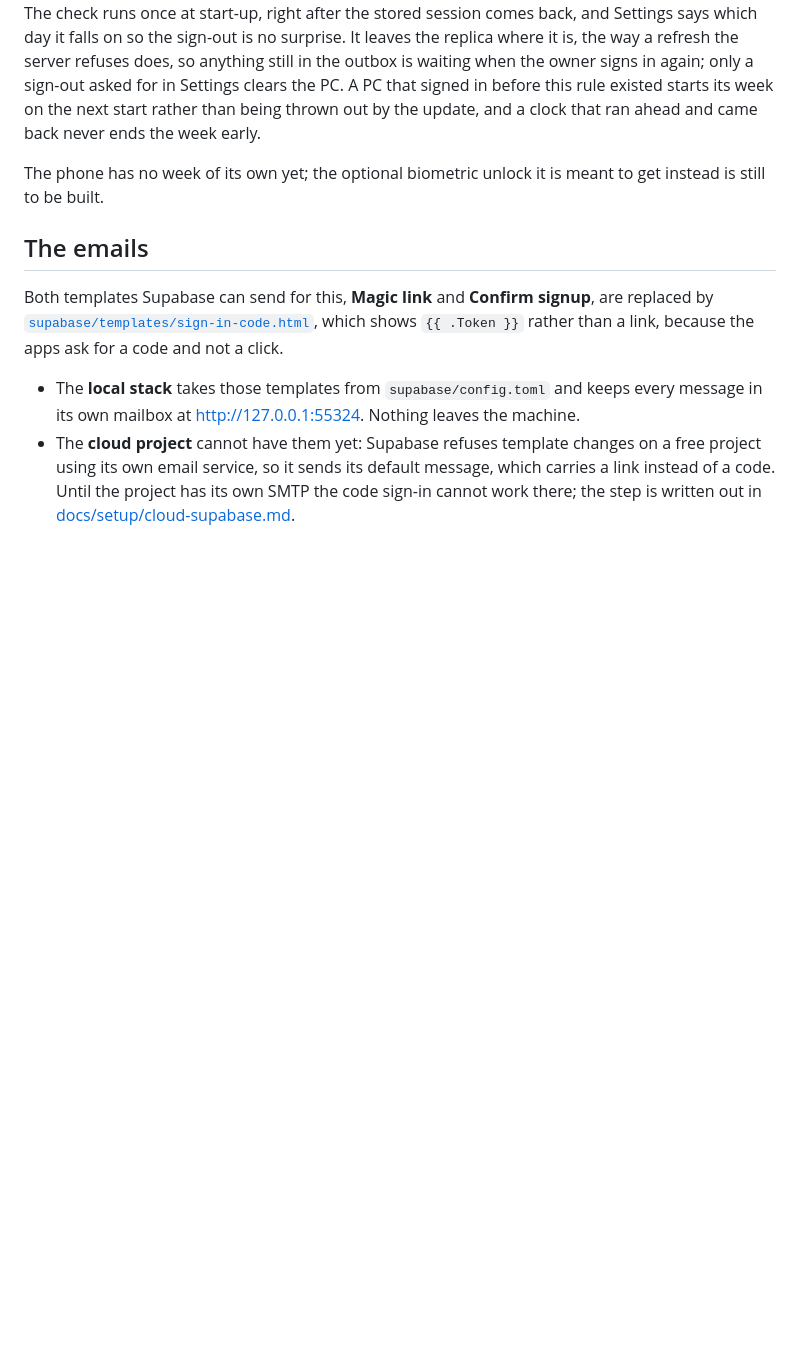
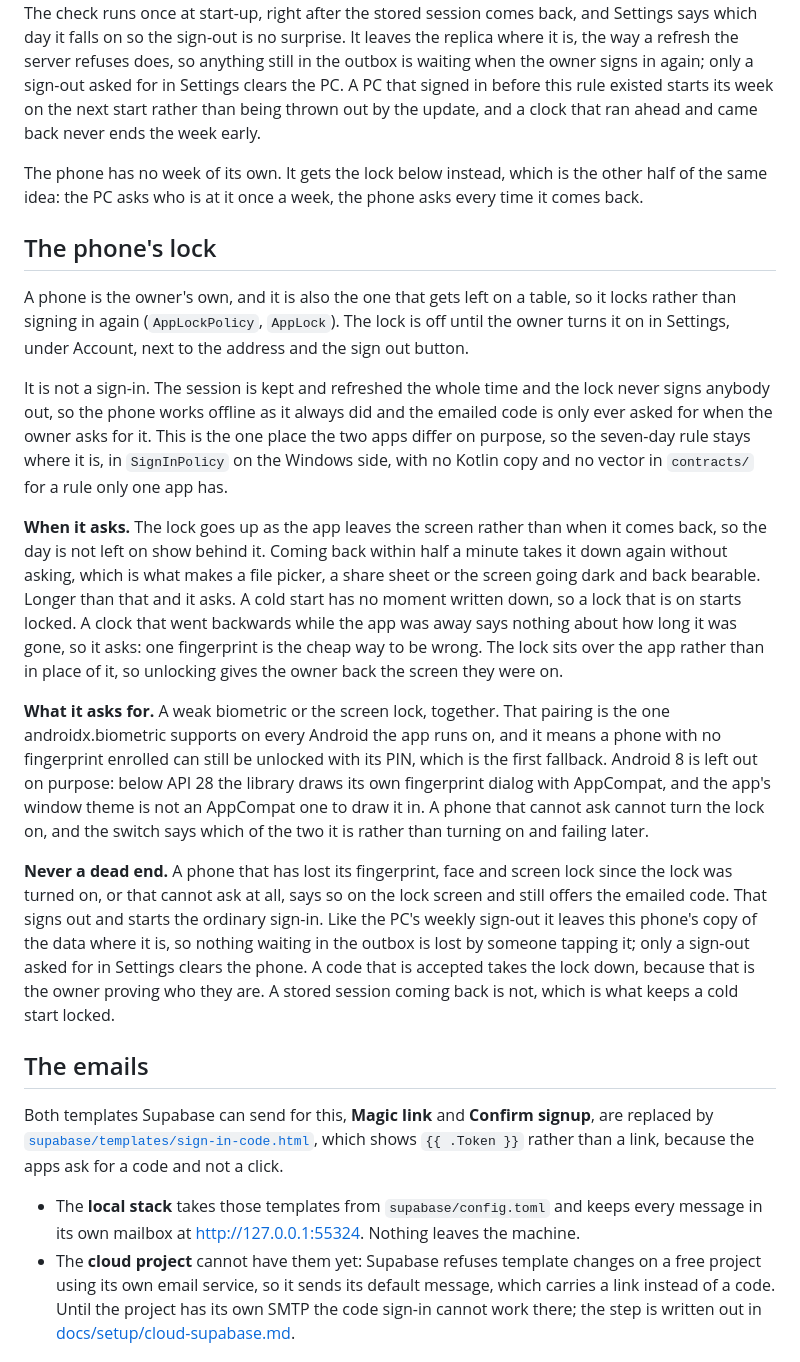
Before and after one commit to lukr-99/GoalMaker, a Markdown page: docs/sign-in.md, the part around the change. Rendered like a GitHub page; blank space fills up the shorter version.

Commit message:
docs(sign-in): the phone locks where the PC signs in again
The week and the lock are the two halves of one idea, so they sit next to each
other: what each device asks for, when it asks, and why the phone's answer is
not the PC's. Says plainly that this is the one place the two apps differ on
purpose, so the seven-day rule stays a Windows one with no Kotlin copy and no
vector in contracts/ for a rule only one app has.

```diff
--- a/docs/sign-in.md
+++ b/docs/sign-in.md
@@ -27,8 +27,43 @@ again; only a sign-out asked for in Settings clears the PC. A PC that signed in
 existed starts its week on the next start rather than being thrown out by the update, and a clock
 that ran ahead and came back never ends the week early.
 
-The phone has no week of its own yet; the optional biometric unlock it is meant to get instead is
-still to be built.
+The phone has no week of its own. It gets the lock below instead, which is the other half of the
+same idea: the PC asks who is at it once a week, the phone asks every time it comes back.
+
+## The phone's lock
+
+A phone is the owner's own, and it is also the one that gets left on a table, so it locks rather
+than signing in again (`AppLockPolicy`, `AppLock`). The lock is off until the owner turns it on in
+Settings, under Account, next to the address and the sign out button.
+
+It is not a sign-in. The session is kept and refreshed the whole time and the lock never signs
+anybody out, so the phone works offline as it always did and the emailed code is only ever asked for
+when the owner asks for it. This is the one place the two apps differ on purpose, so the seven-day
+rule stays where it is, in `SignInPolicy` on the Windows side, with no Kotlin copy and no vector in
+`contracts/` for a rule only one app has.
+
+**When it asks.** The lock goes up as the app leaves the screen rather than when it comes back, so
+the day is not left on show behind it. Coming back within half a minute takes it down again without
+asking, which is what makes a file picker, a share sheet or the screen going dark and back bearable.
+Longer than that and it asks. A cold start has no moment written down, so a lock that is on starts
+locked. A clock that went backwards while the app was away says nothing about how long it was gone,
+so it asks: one fingerprint is the cheap way to be wrong. The lock sits over the app rather than in
+place of it, so unlocking gives the owner back the screen they were on.
+
+**What it asks for.** A weak biometric or the screen lock, together. That pairing is the one
+androidx.biometric supports on every Android the app runs on, and it means a phone with no
+fingerprint enrolled can still be unlocked with its PIN, which is the first fallback. Android 8 is
+left out on purpose: below API 28 the library draws its own fingerprint dialog with AppCompat, and
+the app's window theme is not an AppCompat one to draw it in. A phone that cannot ask cannot turn
+the lock on, and the switch says which of the two it is rather than turning on and failing later.
+
+**Never a dead end.** A phone that has lost its fingerprint, face and screen lock since the lock was
+turned on, or that cannot ask at all, says so on the lock screen and still offers the emailed code.
+That signs out and starts the ordinary sign-in. Like the PC's weekly sign-out it leaves this phone's
+copy of the data where it is, so nothing waiting in the outbox is lost by someone tapping it; only a
+sign-out asked for in Settings clears the phone. A code that is accepted takes the lock down,
+because that is the owner proving who they are. A stored session coming back is not, which is what
+keeps a cold start locked.
 
 ## The emails
 
```
